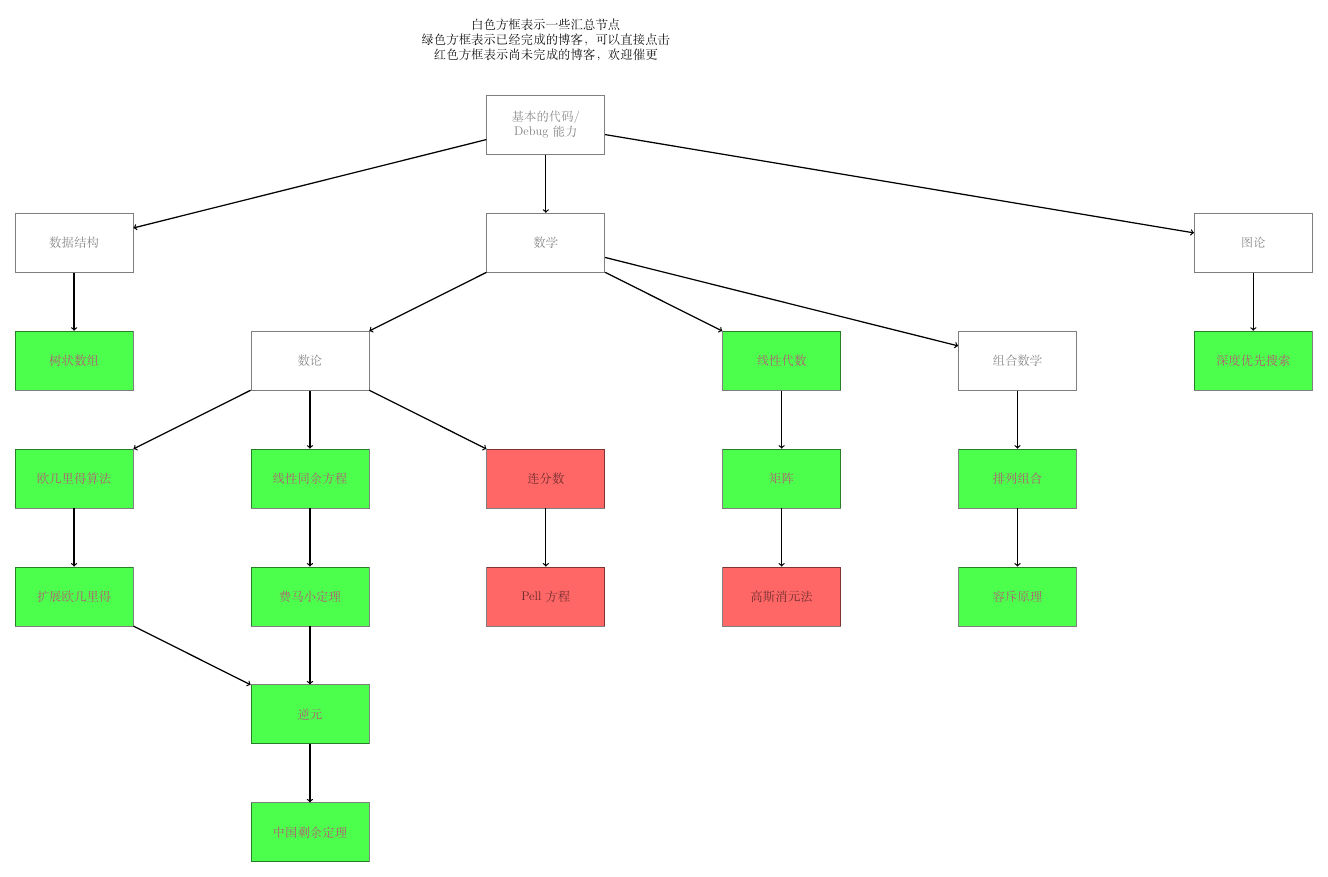
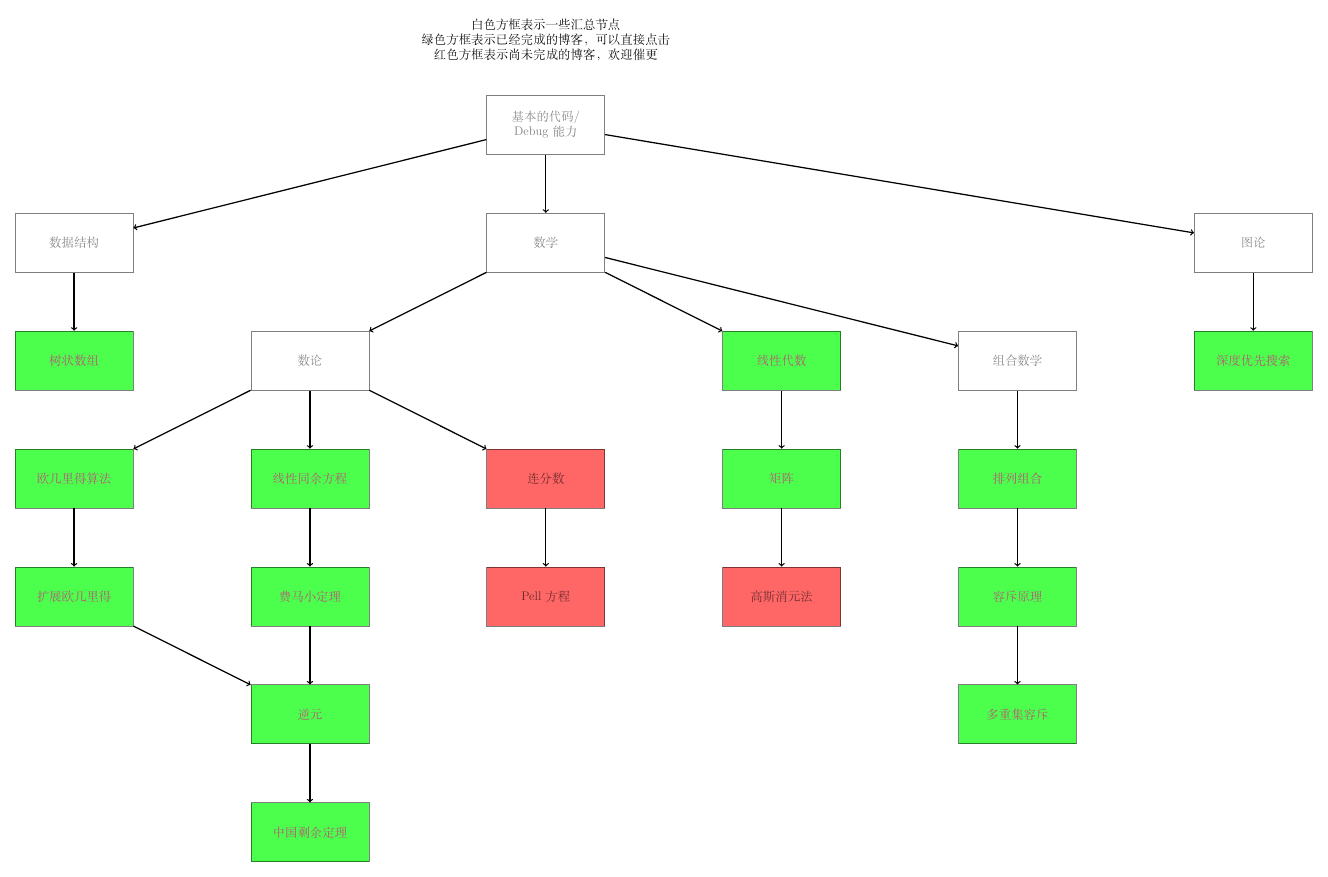
Before and after one commit to yydaily/algorithm_basic, a LaTeX figure (main.tex): the whole page. Compiled offline with XeLaTeX.

Commit message:
新增多重集容斥
Change-Id: I9f959165d72f5ef419d2af657cdf18080707ecef

```diff
--- a/main.tex
+++ b/main.tex
@@ -43,6 +43,7 @@
 	\base{组合数学}{16}{-8};
 	\done{排列组合}{16}{-12}{https://yydaily.github.io/2021/10/24/algorithm/permutation_combination/};
 	\done{容斥原理}{16}{-16}{https://yydaily.github.io/2021/10/26/algorithm/inclusion_exclusion/};
+	\done{多重集容斥}{16}{-20}{https://yydaily.github.io/2021/10/27/algorithm/multiset_inclusion_exclusion/};
 	\arrow{base}{数学};
 	\arrow{base}{数据结构};
 	\arrow{base}{图论};
@@ -64,5 +65,6 @@
 	\arrow{数学}{组合数学};
 	\arrow{组合数学}{排列组合};
 	\arrow{排列组合}{容斥原理};
+	\arrow{容斥原理}{多重集容斥};
 \end{tikzpicture}
 \end{document}
```
Also changed, not shown: main.pdf, 2 other files.
